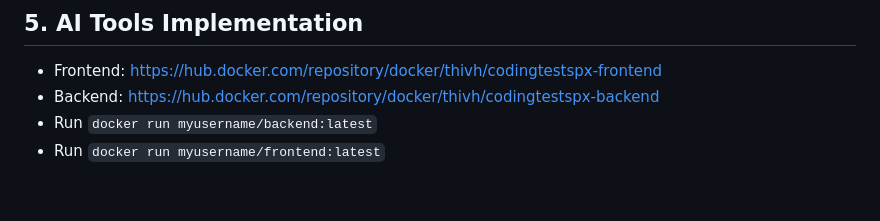
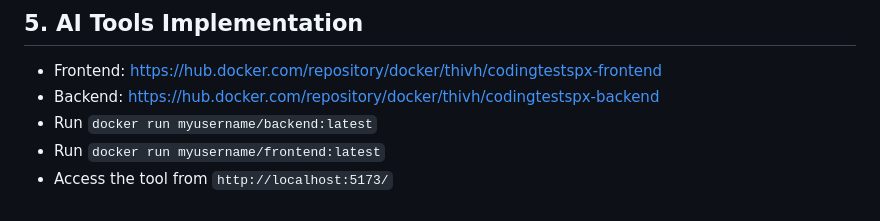
Before and after one commit to thivh/Coding-Test-SPX, a Markdown page: readme.md, the part around the change. Drawn GitHub-style.

```diff
--- a/readme.md
+++ b/readme.md
@@ -258,3 +258,4 @@ This section contains answers for the Coding Test questions
 - Backend: https://hub.docker.com/repository/docker/thivh/codingtestspx-backend
 - Run `docker run myusername/backend:latest`
 - Run `docker run myusername/frontend:latest`
+- Access the tool from `http://localhost:5173/`
```
